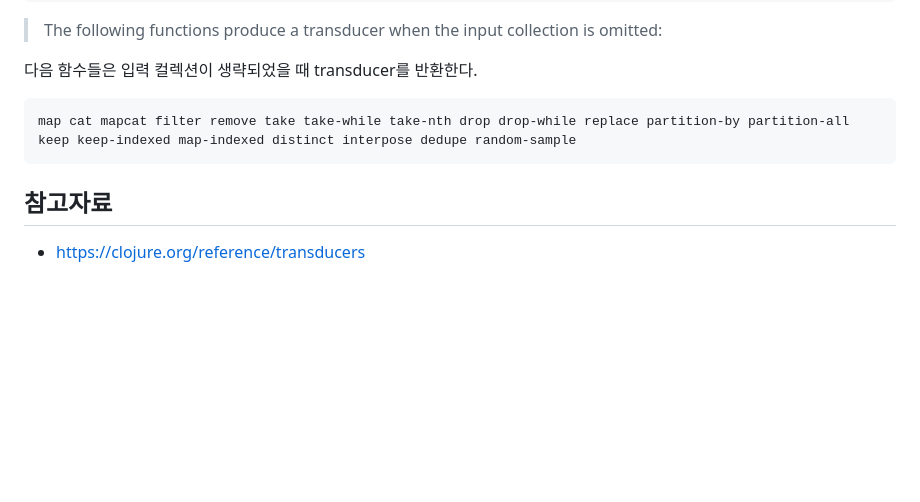
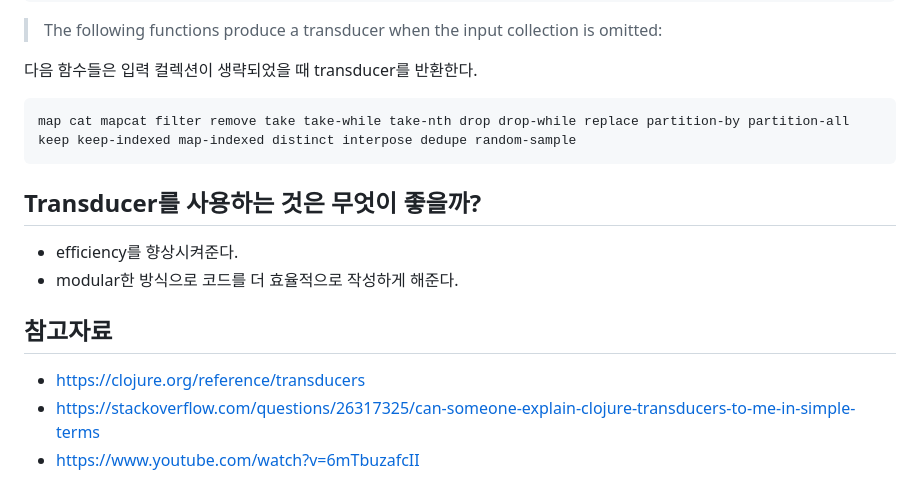
Before and after one commit to min-ki/TIL, a Markdown page: clojure/transducers.md, the part around the change. Drawn GitHub-style; blank space fills up the shorter version.

Commit message:
clojure Transducers
- transducer를 사용하면 무엇이 좋은지 추가
- 참고자료 추가

````diff
--- a/clojure/transducers.md
+++ b/clojure/transducers.md
@@ -116,6 +116,13 @@ comp의 transducer 함수의 순서를 기억하자. 이 순서는 스레딩 매
 map cat mapcat filter remove take take-while take-nth drop drop-while replace partition-by partition-all keep keep-indexed map-indexed distinct interpose dedupe random-sample
 ```
 
+## Transducer를 사용하는 것은 무엇이 좋을까?
+
+- efficiency를 향상시켜준다.
+- modular한 방식으로 코드를 더 효율적으로 작성하게 해준다.
+
 ## 참고자료
 
 - https://clojure.org/reference/transducers
+- https://stackoverflow.com/questions/26317325/can-someone-explain-clojure-transducers-to-me-in-simple-terms
+- https://www.youtube.com/watch?v=6mTbuzafcII
````
